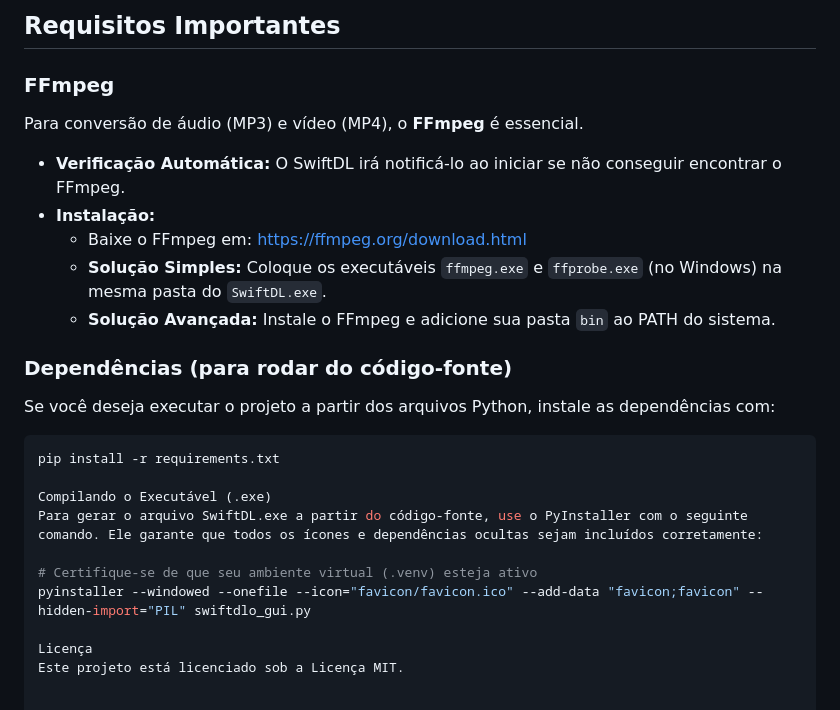
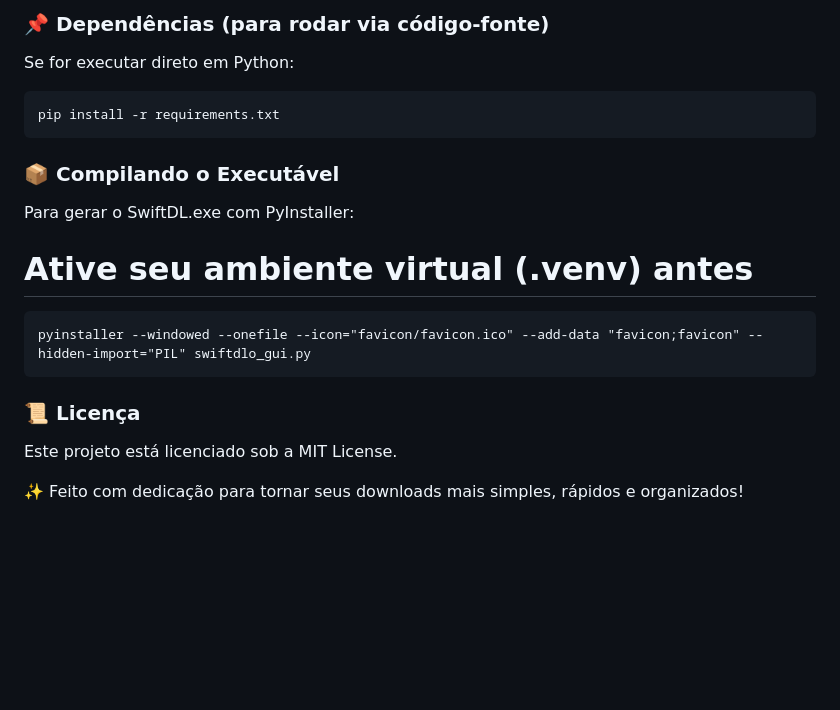
Before and after one commit to ArthurFelipe27/SwiftDL, a Markdown page: README.md, the part around one of its changes. GitHub-like rendering; blank space fills up the shorter version.

`````diff
--- a/README.md
+++ b/README.md
@@ -45,24 +53,20 @@ O SwiftDL é uma aplicação desktop com interface moderna e intuitiva para baix
 
-## Requisitos Importantes
-
-### FFmpeg
-Para conversão de áudio (MP3) e vídeo (MP4), o **FFmpeg** é essencial.
-* **Verificação Automática:** O SwiftDL irá notificá-lo ao iniciar se não conseguir encontrar o FFmpeg.
-* **Instalação:**
-    * Baixe o FFmpeg em: [https://ffmpeg.org/download.html](https://ffmpeg.org/download.html)
-    * **Solução Simples:** Coloque os executáveis `ffmpeg.exe` e `ffprobe.exe` (no Windows) na mesma pasta do `SwiftDL.exe`.
-    * **Solução Avançada:** Instale o FFmpeg e adicione sua pasta `bin` ao PATH do sistema.
-
-### Dependências (para rodar do código-fonte)
-Se você deseja executar o projeto a partir dos arquivos Python, instale as dependências com:
+### 📌 Dependências (para rodar via código-fonte)
+Se for executar direto em Python:
 ```bash
 pip install -r requirements.txt
+````
 
-Compilando o Executável (.exe)
-Para gerar o arquivo SwiftDL.exe a partir do código-fonte, use o PyInstaller com o seguinte comando. Ele garante que todos os ícones e dependências ocultas sejam incluídos corretamente:
+### 📦 Compilando o Executável
 
-# Certifique-se de que seu ambiente virtual (.venv) esteja ativo
+Para gerar o SwiftDL.exe com PyInstaller:
+
+# Ative seu ambiente virtual (.venv) antes
+````
 pyinstaller --windowed --onefile --icon="favicon/favicon.ico" --add-data "favicon;favicon" --hidden-import="PIL" swiftdlo_gui.py
+````
+### 📜 Licença
 
-Licença
-Este projeto está licenciado sob a Licença MIT.
+Este projeto está licenciado sob a MIT License.
+
+✨ Feito com dedicação para tornar seus downloads mais simples, rápidos e organizados!
`````
Also changed, not shown: other parts of README.md (+40 -32 lines).
